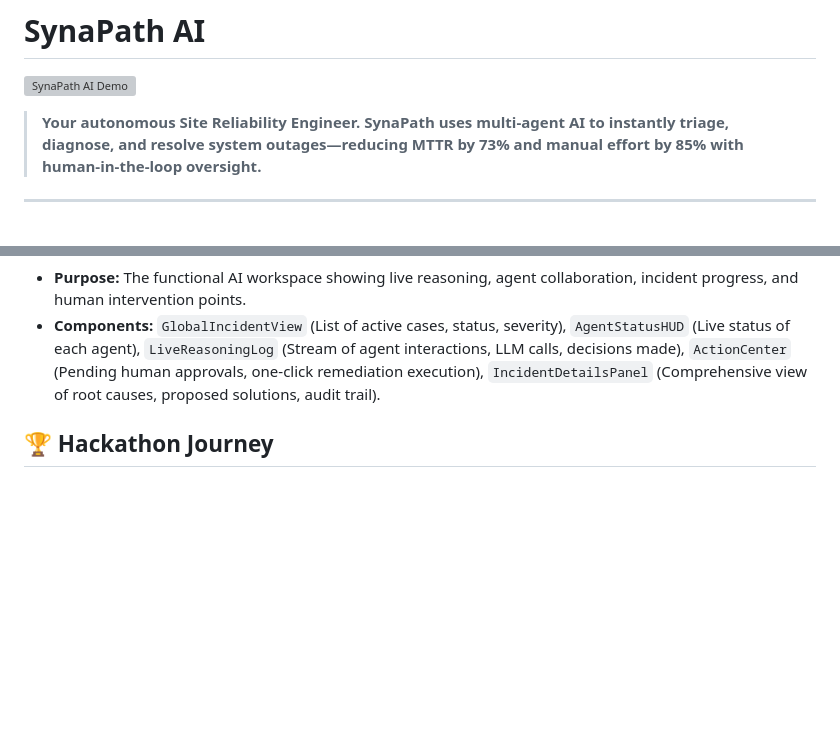
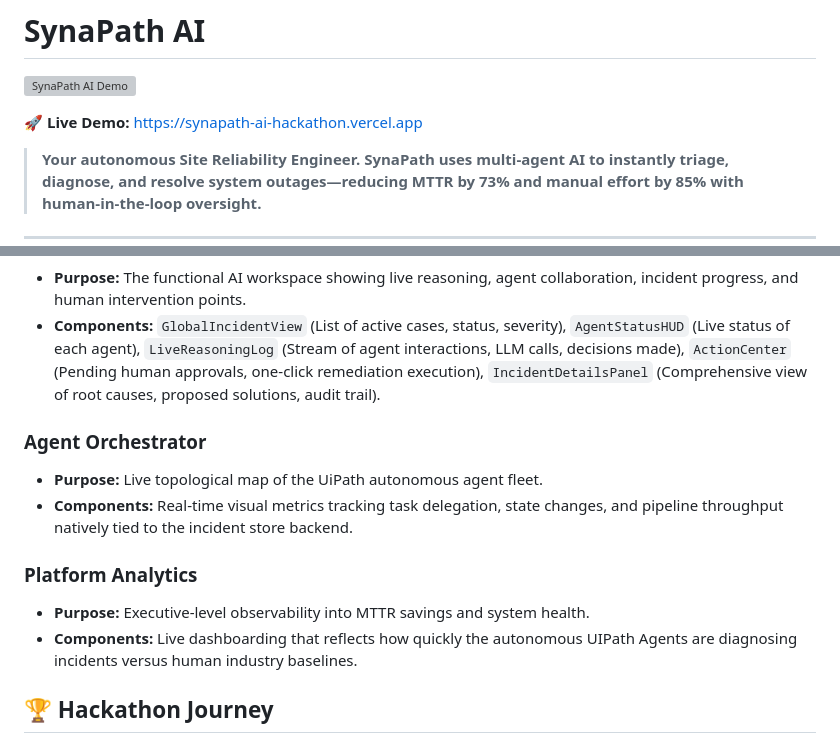
Before and after one commit to QuisTech/synapath-ai-hackathon, a Markdown page: devpost.md, 2 parts joined by grey strips. Rendered like a GitHub page; blank space fills up the shorter version; grey boxes are pictures that could not be loaded.

```diff
--- a/devpost.md
+++ b/devpost.md
@@ -1,6 +1,8 @@
 # SynaPath AI
 
 ![SynaPath AI Demo](https://raw.githubusercontent.com/QuisTech/synapath-ai-hackathon/main/public/remix.gif)
+
+🚀 **Live Demo:** [https://synapath-ai-hackathon.vercel.app](https://synapath-ai-hackathon.vercel.app)
 
 > **Your autonomous Site Reliability Engineer. SynaPath uses multi-agent AI to instantly triage, diagnose, and resolve system outages—reducing MTTR by 73% and manual effort by 85% with human-in-the-loop oversight.**
 
@@ -64,6 +66,14 @@ The core of SynaPath relies on our custom multi-agent orchestration framework. D
 - **Purpose:** The functional AI workspace showing live reasoning, agent collaboration, incident progress, and human intervention points.
 - **Components:** `GlobalIncidentView` (List of active cases, status, severity), `AgentStatusHUD` (Live status of each agent), `LiveReasoningLog` (Stream of agent interactions, LLM calls, decisions made), `ActionCenter` (Pending human approvals, one-click remediation execution), `IncidentDetailsPanel` (Comprehensive view of root causes, proposed solutions, audit trail).
 
+### Agent Orchestrator
+- **Purpose:** Live topological map of the UiPath autonomous agent fleet.
+- **Components:** Real-time visual metrics tracking task delegation, state changes, and pipeline throughput natively tied to the incident store backend.
+
+### Platform Analytics
+- **Purpose:** Executive-level observability into MTTR savings and system health.
+- **Components:** Live dashboarding that reflects how quickly the autonomous UIPath Agents are diagnosing incidents versus human industry baselines.
+
 ## 🏆 Hackathon Journey
 
 ### Challenges we ran into
```
Also changed, not shown: README.md (+10 -0 lines).
